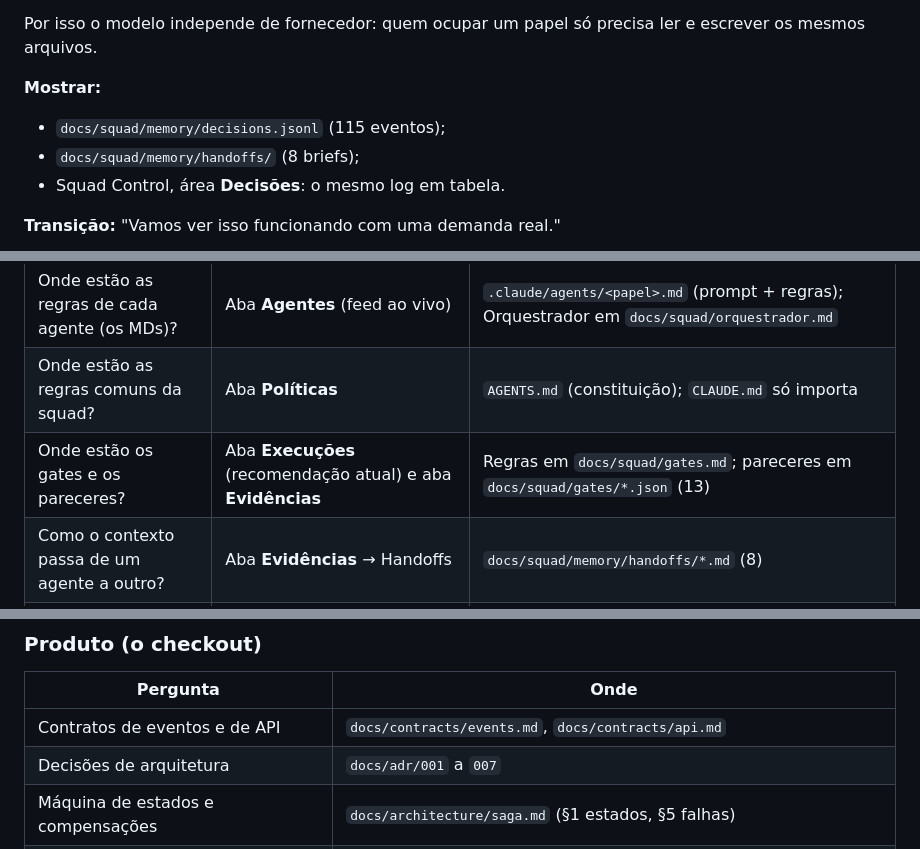
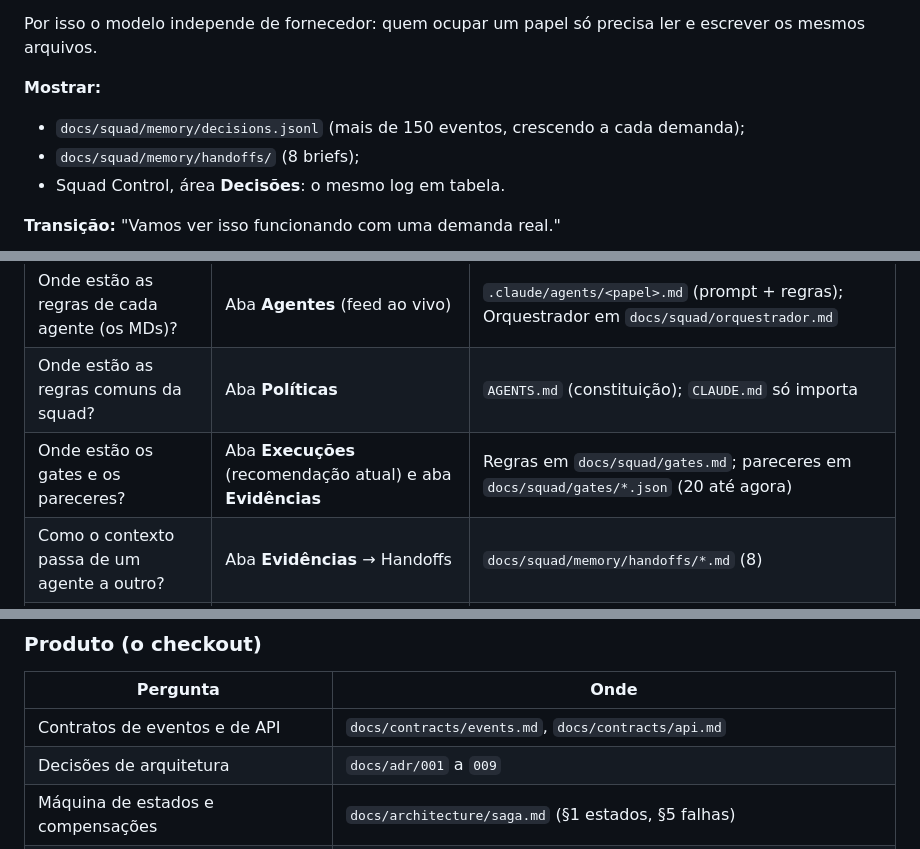
Before and after one commit to jcrouzillard/checkout-saga-squad, a Markdown page: docs/apresentacao.md, 3 parts joined by grey strips. Drawn GitHub-style.

Commit message:
Apresentação: números alinhados ao develop atual
Log com mais de 150 eventos (antes 115), 20 pareceres de gate (antes 13) e
ADRs de 001 a 009 (antes 007), formulados para não envelhecer a cada demanda.

Co-Authored-By: Claude Opus 5.5 (1M context) <noreply@anthropic.com>

```diff
--- a/docs/apresentacao.md
+++ b/docs/apresentacao.md
@@ -61,7 +61,7 @@ repositório. A memória tem três camadas:
 Por isso o modelo independe de fornecedor: quem ocupar um papel só precisa ler e escrever os mesmos arquivos.
 
 **Mostrar:**
-- `docs/squad/memory/decisions.jsonl` (115 eventos);
+- `docs/squad/memory/decisions.jsonl` (mais de 150 eventos, crescendo a cada demanda);
 - `docs/squad/memory/handoffs/` (8 briefs);
 - Squad Control, área **Decisões**: o mesmo log em tabela.
 
@@ -139,7 +139,7 @@ São as próximas demandas, e a própria squad vai executá-las pelo mesmo proto
 | Onde está o histórico? | Aba **Decisões** (log completo) e o sino de notificações | `docs/squad/memory/decisions.jsonl` (append-only, via `tools/squad/log.py`); `git log` |
 | Onde estão as regras de cada agente (os MDs)? | Aba **Agentes** (feed ao vivo) | `.claude/agents/<papel>.md` (prompt + regras); Orquestrador em `docs/squad/orquestrador.md` |
 | Onde estão as regras comuns da squad? | Aba **Políticas** | `AGENTS.md` (constituição); `CLAUDE.md` só importa |
-| Onde estão os gates e os pareceres? | Aba **Execuções** (recomendação atual) e aba **Evidências** | Regras em `docs/squad/gates.md`; pareceres em `docs/squad/gates/*.json` (13) |
+| Onde estão os gates e os pareceres? | Aba **Execuções** (recomendação atual) e aba **Evidências** | Regras em `docs/squad/gates.md`; pareceres em `docs/squad/gates/*.json` (20 até agora) |
 | Como o contexto passa de um agente a outro? | Aba **Evidências** → Handoffs | `docs/squad/memory/handoffs/*.md` (8) |
 | O que cada agente fez de fato? | Aba **Agentes** | Transcrições do Claude Code (`~/.claude/projects/…`) e `.squad/runs/` para outros fornecedores |
 | Onde o humano intervém? | Botões de **Intervenção humana** (Execuções) e controles em **Demandas** | Eventos `human`/`control` em `decisions.jsonl` |
@@ -150,7 +150,7 @@ São as próximas demandas, e a própria squad vai executá-las pelo mesmo proto
 | Pergunta | Onde |
 |---|---|
 | Contratos de eventos e de API | `docs/contracts/events.md`, `docs/contracts/api.md` |
-| Decisões de arquitetura | `docs/adr/001` a `007` |
+| Decisões de arquitetura | `docs/adr/001` a `009` |
 | Máquina de estados e compensações | `docs/architecture/saga.md` (§1 estados, §5 falhas) |
 | Três visões (negócio, técnica, agêntica) | `docs/architecture/README.md` §1 a §3 |
 | Rastreabilidade requisito → teste | `tests/TRACEABILITY.md`; `tests/e2e/scenarios.md`; `tests/e2e/last-report.json` |
```
